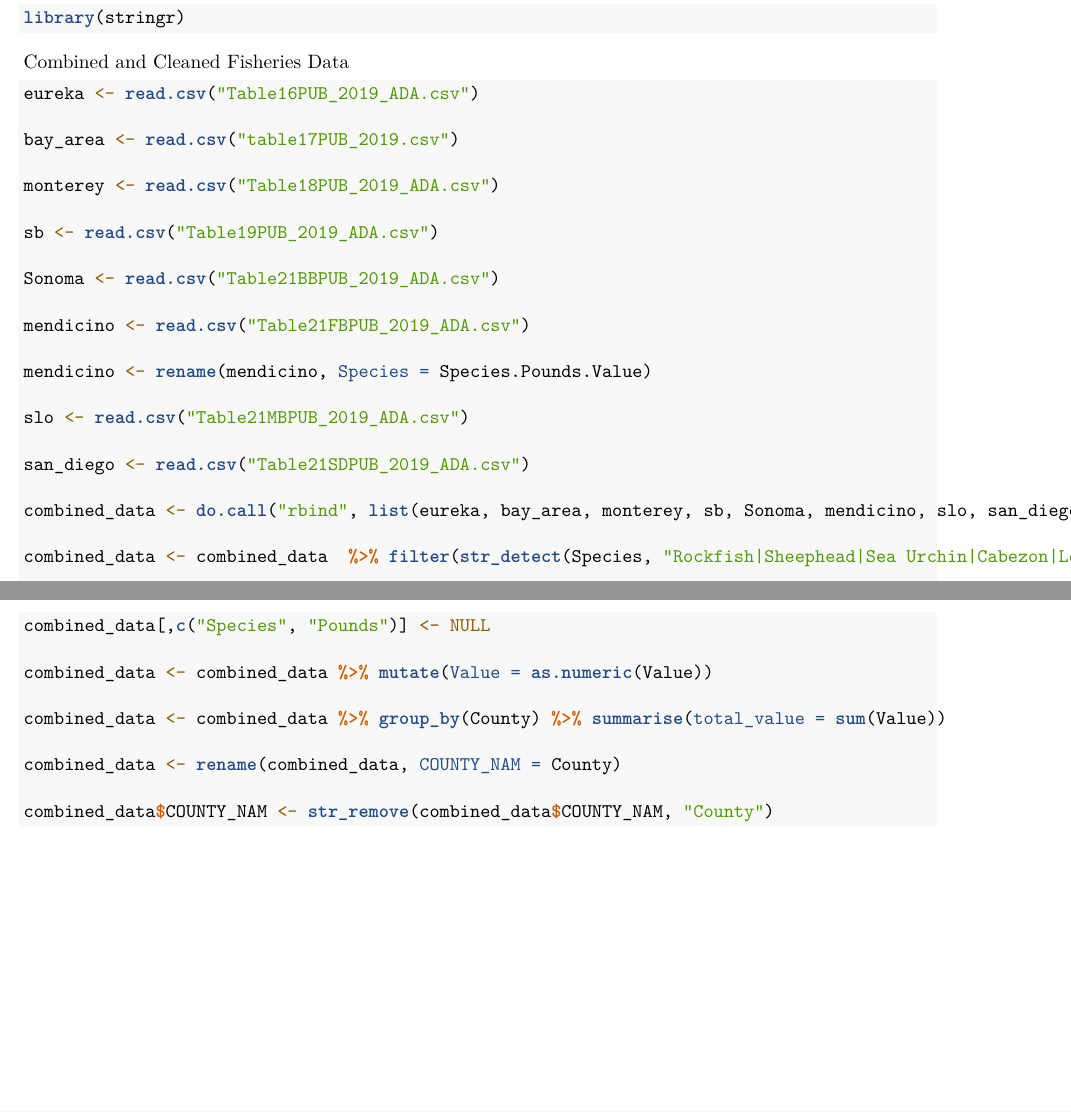
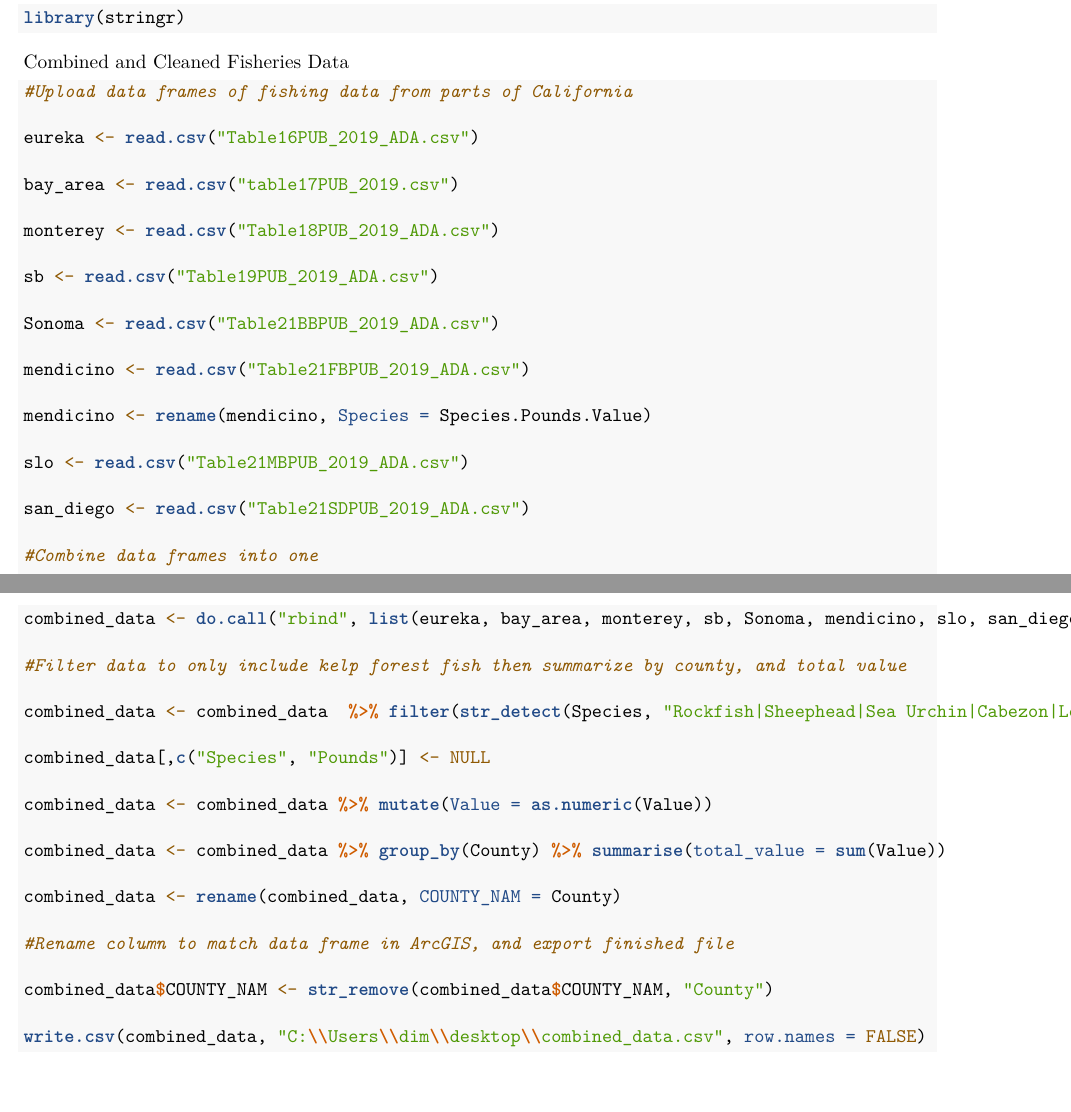
Before and after one commit to melanieleung/geographyKelpProject, an R Markdown document (Fisheries Data Cleaning.Rmd): two parts of pages 1 and 2 of 2, joined at a grey line, cut so that both start at the same text. Rendered offline with R 4.5, knitr and Pandoc, then LaTeX, with nearby package versions.

Commit message:
Added comments, and export to csv

````diff
--- a/Fisheries Data Cleaning.Rmd
+++ b/Fisheries Data Cleaning.Rmd
@@ -19,6 +19,8 @@ library(stringr)
 
 Combined and Cleaned Fisheries Data
 ```{r}
+#Upload data frames of fishing data from parts of California
+
 eureka <- read.csv("Table16PUB_2019_ADA.csv")
 
 bay_area <- read.csv("table17PUB_2019.csv")
@@ -37,7 +39,11 @@ slo <- read.csv("Table21MBPUB_2019_ADA.csv")
 
 san_diego <- read.csv("Table21SDPUB_2019_ADA.csv")
 
+#Combine data frames into one
+
 combined_data <- do.call("rbind", list(eureka, bay_area, monterey, sb, Sonoma, mendicino, slo, san_diego))
+
+#Filter data to only include kelp forest fish then summarize by county, and total value
 
 combined_data <- combined_data  %>% filter(str_detect(Species, "Rockfish|Sheephead|Sea Urchin|Cabezon|Lobster|Kelpfish|Scorpionfish|Sea Bass|Kelp Bass|Sea Urchin"))
 
@@ -49,5 +55,9 @@ combined_data <- combined_data %>% group_by(County) %>% summarise(total_value =
 
 combined_data <- rename(combined_data, COUNTY_NAM = County)
 
+#Rename column to match data frame in ArcGIS, and export finished file
+
 combined_data$COUNTY_NAM <- str_remove(combined_data$COUNTY_NAM, "County")
+
+write.csv(combined_data, "C:\\Users\\dim\\desktop\\combined_data.csv", row.names = FALSE)
 ```
````
